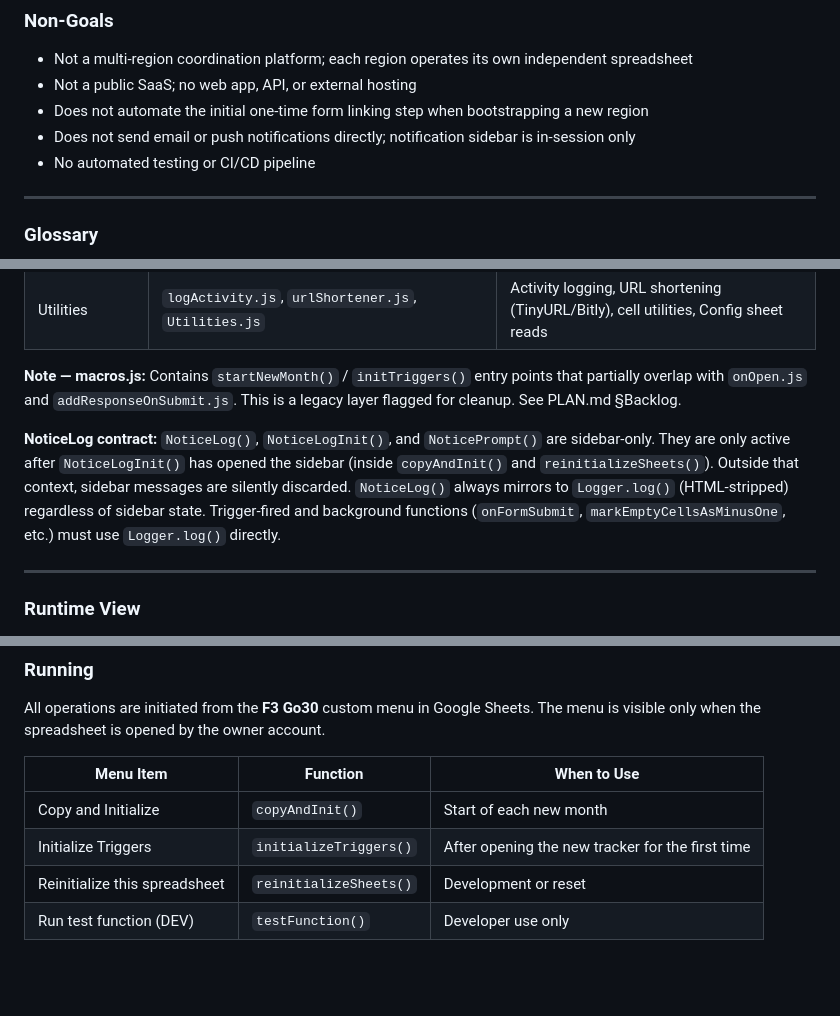
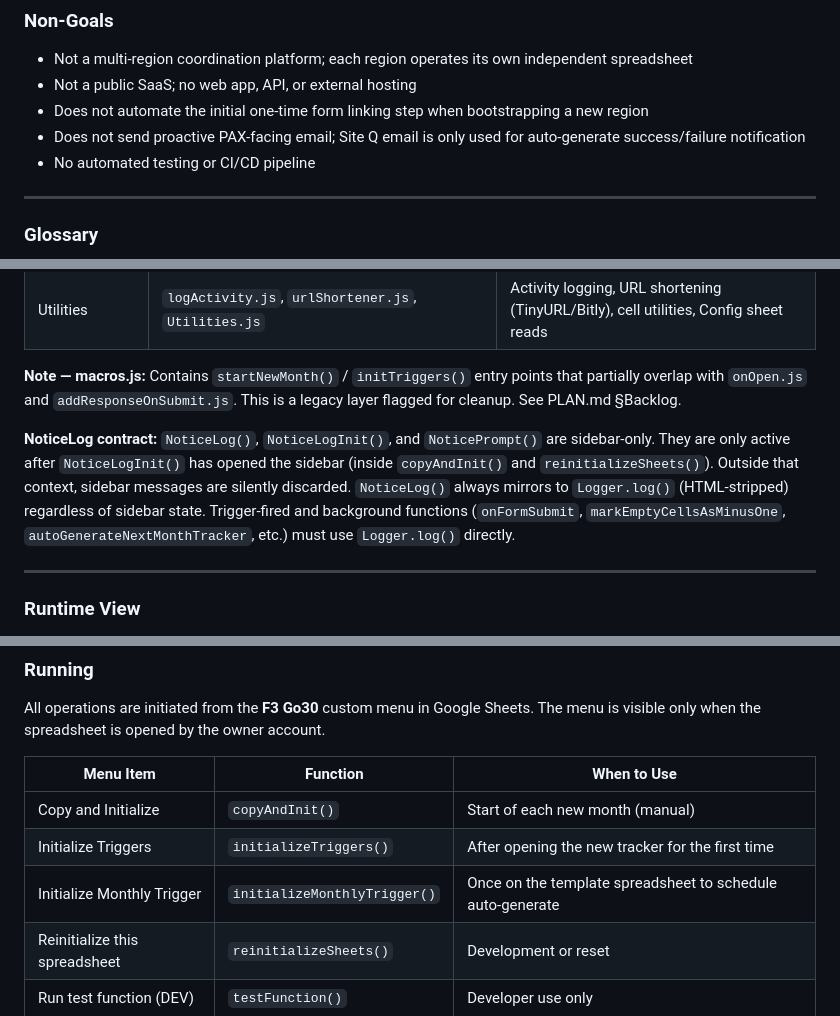
Before and after one commit to stuartdonaldson/F3Go30, a Markdown page: README.md, 3 parts joined by grey strips. Drawn GitHub-style; blank space fills up the shorter version.

```diff
--- a/README.md
+++ b/README.md
@@ -144,7 +174,7 @@ Constraints:
 - Not a multi-region coordination platform; each region operates its own independent spreadsheet
 - Not a public SaaS; no web app, API, or external hosting
 - Does not automate the initial one-time form linking step when bootstrapping a new region
-- Does not send email or push notifications directly; notification sidebar is in-session only
+- Does not send proactive PAX-facing email; Site Q email is only used for auto-generate success/failure notification
 - No automated testing or CI/CD pipeline
 
 ---
@@ -221,7 +255,7 @@ class BG1,BG2,BG3 lightgreen
 
 **Note — macros.js:** Contains `startNewMonth()` / `initTriggers()` entry points that partially overlap with `onOpen.js` and `addResponseOnSubmit.js`. This is a legacy layer flagged for cleanup. See PLAN.md §Backlog.
 
-**NoticeLog contract:** `NoticeLog()`, `NoticeLogInit()`, and `NoticePrompt()` are sidebar-only. They are only active after `NoticeLogInit()` has opened the sidebar (inside `copyAndInit()` and `reinitializeSheets()`). Outside that context, sidebar messages are silently discarded. `NoticeLog()` always mirrors to `Logger.log()` (HTML-stripped) regardless of sidebar state. Trigger-fired and background functions (`onFormSubmit`, `markEmptyCellsAsMinusOne`, etc.) must use `Logger.log()` directly.
+**NoticeLog contract:** `NoticeLog()`, `NoticeLogInit()`, and `NoticePrompt()` are sidebar-only. They are only active after `NoticeLogInit()` has opened the sidebar (inside `copyAndInit()` and `reinitializeSheets()`). Outside that context, sidebar messages are silently discarded. `NoticeLog()` always mirrors to `Logger.log()` (HTML-stripped) regardless of sidebar state. Trigger-fired and background functions (`onFormSubmit`, `markEmptyCellsAsMinusOne`, `autoGenerateNextMonthTracker`, etc.) must use `Logger.log()` directly.
 
 ---
 
@@ -281,8 +315,9 @@ All operations are initiated from the **F3 Go30** custom menu in Google Sheets.
 
 | Menu Item | Function | When to Use |
 |-----------|----------|------------|
-| Copy and Initialize | `copyAndInit()` | Start of each new month |
+| Copy and Initialize | `copyAndInit()` | Start of each new month (manual) |
 | Initialize Triggers | `initializeTriggers()` | After opening the new tracker for the first time |
+| Initialize Monthly Trigger | `initializeMonthlyTrigger()` | Once on the template spreadsheet to schedule auto-generate |
 | Reinitialize this spreadsheet | `reinitializeSheets()` | Development or reset |
 | Run test function (DEV) | `testFunction()` | Developer use only |
 
```
Also changed, not shown: other parts of README.md (+41 -6 lines).
